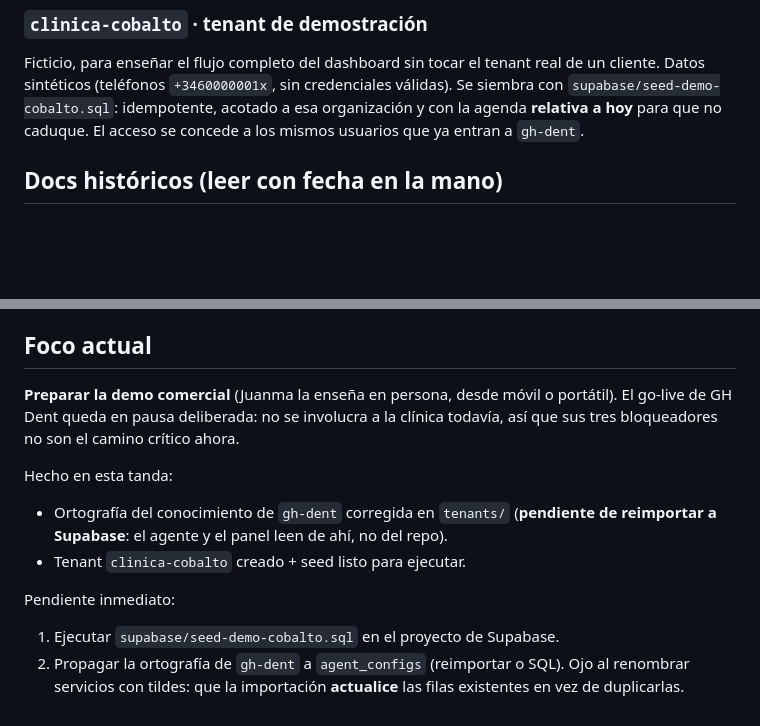
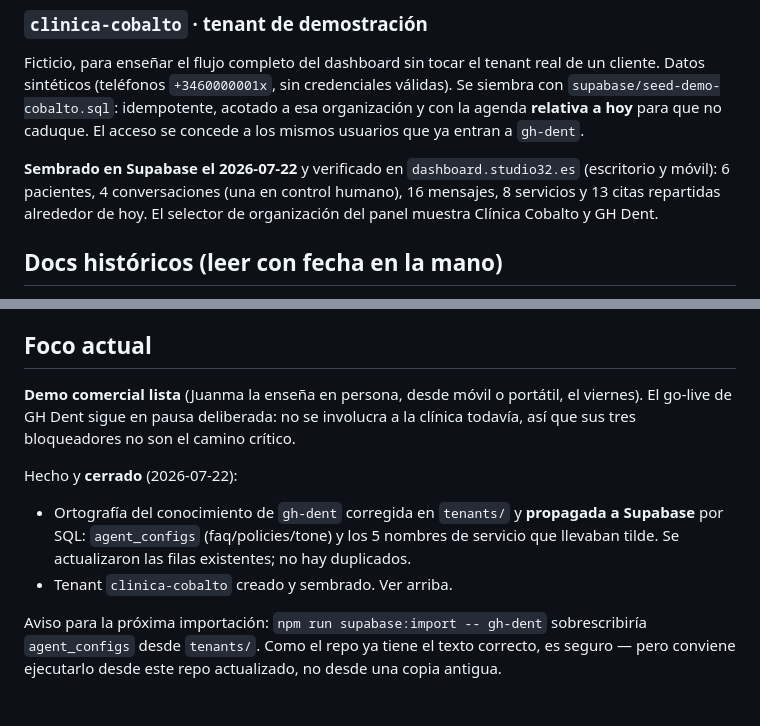
Before and after one commit to tsmluky/studio32-agent, a Markdown page: .ai/STATE.md, 2 parts joined by grey strips. GitHub-like rendering; blank space fills up the shorter version.

Commit message:
docs(ai): estado tras cerrar la preparación de la demo
El seed de clinica-cobalto ya está aplicado en Supabase y verificado en
dashboard.studio32.es (escritorio y móvil), y la ortografía de gh-dent está
propagada a agent_configs y a los nombres de servicio.

Se anota el aviso de que una futura importación sobrescribe agent_configs desde
tenants/: es seguro porque el repo ya lleva el texto correcto, pero hay que
lanzarla desde este repo actualizado.

Co-Authored-By: Claude Opus 4.8 <noreply@anthropic.com>

```diff
--- a/.ai/STATE.md
+++ b/.ai/STATE.md
@@ -70,6 +70,11 @@ válidas). Se siembra con `supabase/seed-demo-cobalto.sql`: idempotente, acotado
 a esa organización y con la agenda **relativa a hoy** para que no caduque.
 El acceso se concede a los mismos usuarios que ya entran a `gh-dent`.
 
+**Sembrado en Supabase el 2026-07-22** y verificado en `dashboard.studio32.es`
+(escritorio y móvil): 6 pacientes, 4 conversaciones (una en control humano),
+16 mensajes, 8 servicios y 13 citas repartidas alrededor de hoy. El selector de
+organización del panel muestra Clínica Cobalto y GH Dent.
+
 ## Docs históricos (leer con fecha en la mano)
 
 - `docs/SUPABASE_FOUNDATION.md` — arquitectura, RLS y contrato de control.
@@ -92,17 +97,18 @@ Rama: `main`. Se trabaja desde portátil y sobremesa.
 
 ## Foco actual
 
-**Preparar la demo comercial** (Juanma la enseña en persona, desde móvil o
-portátil). El go-live de GH Dent queda en pausa deliberada: no se involucra a la
-clínica todavía, así que sus tres bloqueadores no son el camino crítico ahora.
+**Demo comercial lista** (Juanma la enseña en persona, desde móvil o portátil,
+el viernes). El go-live de GH Dent sigue en pausa deliberada: no se involucra a
+la clínica todavía, así que sus tres bloqueadores no son el camino crítico.
 
-Hecho en esta tanda:
-- Ortografía del conocimiento de `gh-dent` corregida en `tenants/` (**pendiente
-  de reimportar a Supabase**: el agente y el panel leen de ahí, no del repo).
-- Tenant `clinica-cobalto` creado + seed listo para ejecutar.
+Hecho y **cerrado** (2026-07-22):
+- Ortografía del conocimiento de `gh-dent` corregida en `tenants/` y **propagada
+  a Supabase** por SQL: `agent_configs` (faq/policies/tone) y los 5 nombres de
+  servicio que llevaban tilde. Se actualizaron las filas existentes; no hay
+  duplicados.
+- Tenant `clinica-cobalto` creado y sembrado. Ver arriba.
 
-Pendiente inmediato:
-1. Ejecutar `supabase/seed-demo-cobalto.sql` en el proyecto de Supabase.
-2. Propagar la ortografía de `gh-dent` a `agent_configs` (reimportar o SQL).
-   Ojo al renombrar servicios con tildes: que la importación **actualice** las
-   filas existentes en vez de duplicarlas.
+Aviso para la próxima importación: `npm run supabase:import -- gh-dent`
+sobrescribiría `agent_configs` desde `tenants/`. Como el repo ya tiene el texto
+correcto, es seguro — pero conviene ejecutarlo desde este repo actualizado, no
+desde una copia antigua.
```
